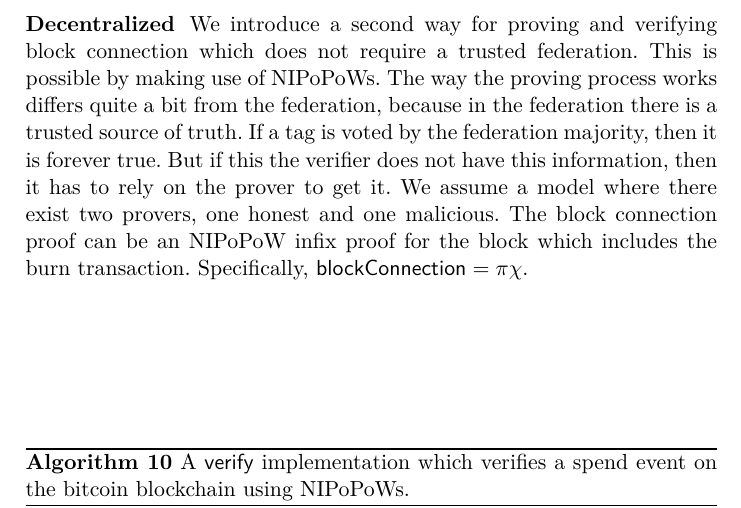
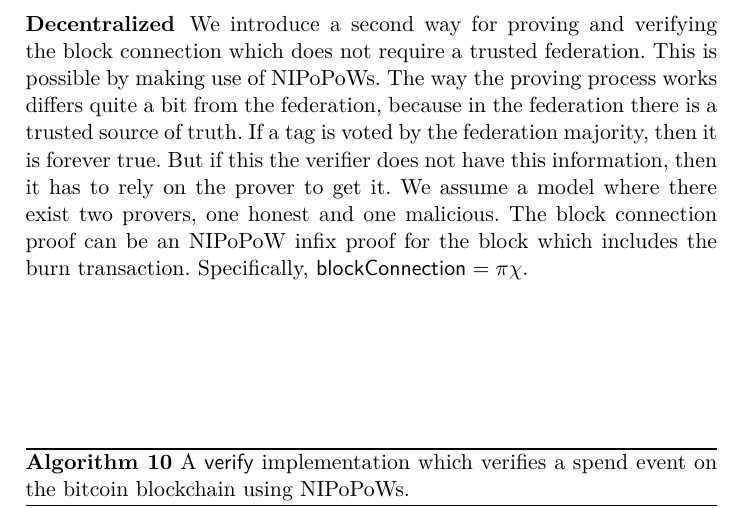
Before and after one commit to decrypto-org/burn-paper, a LaTeX paper (burn.tex, which reads consumption.tex): part of page 17 of 23, cut so that both start at the same text. Compiled offline with pdfLaTeX.

Commit message:
consumption: add missing 'the'

```diff
--- a/consumption.tex
+++ b/consumption.tex
@@ -30,7 +30,7 @@ An interesting observation is that, because the federation majority is trusted o
 \import{./}{algorithms/alg.verify-event-federation.tex}
 
 \subsubsection{Decentralized}
-We introduce a second way for proving and verifying block connection which does not require a trusted federation. This is possible by making use of NIPoPoWs. The way the proving process works differs quite a bit from the federation, because in the federation there is a trusted source of truth. If a tag is voted by the federation majority, then it is forever true. But if this the verifier does not have this information, then it has to rely on the prover to get it. We assume a model where there exist two provers, one honest and one malicious. The block connection proof can be an NIPoPoW infix proof for the block which includes the burn transaction. Specifically, $\mathsf{blockConnection} = \pi\chi$.
+We introduce a second way for proving and verifying the block connection which does not require a trusted federation. This is possible by making use of NIPoPoWs. The way the proving process works differs quite a bit from the federation, because in the federation there is a trusted source of truth. If a tag is voted by the federation majority, then it is forever true. But if this the verifier does not have this information, then it has to rely on the prover to get it. We assume a model where there exist two provers, one honest and one malicious. The block connection proof can be an NIPoPoW infix proof for the block which includes the burn transaction. Specifically, $\mathsf{blockConnection} = \pi\chi$.
 
 \import{./}{algorithms/alg.verify-event-nipopow.tex}
 
```
